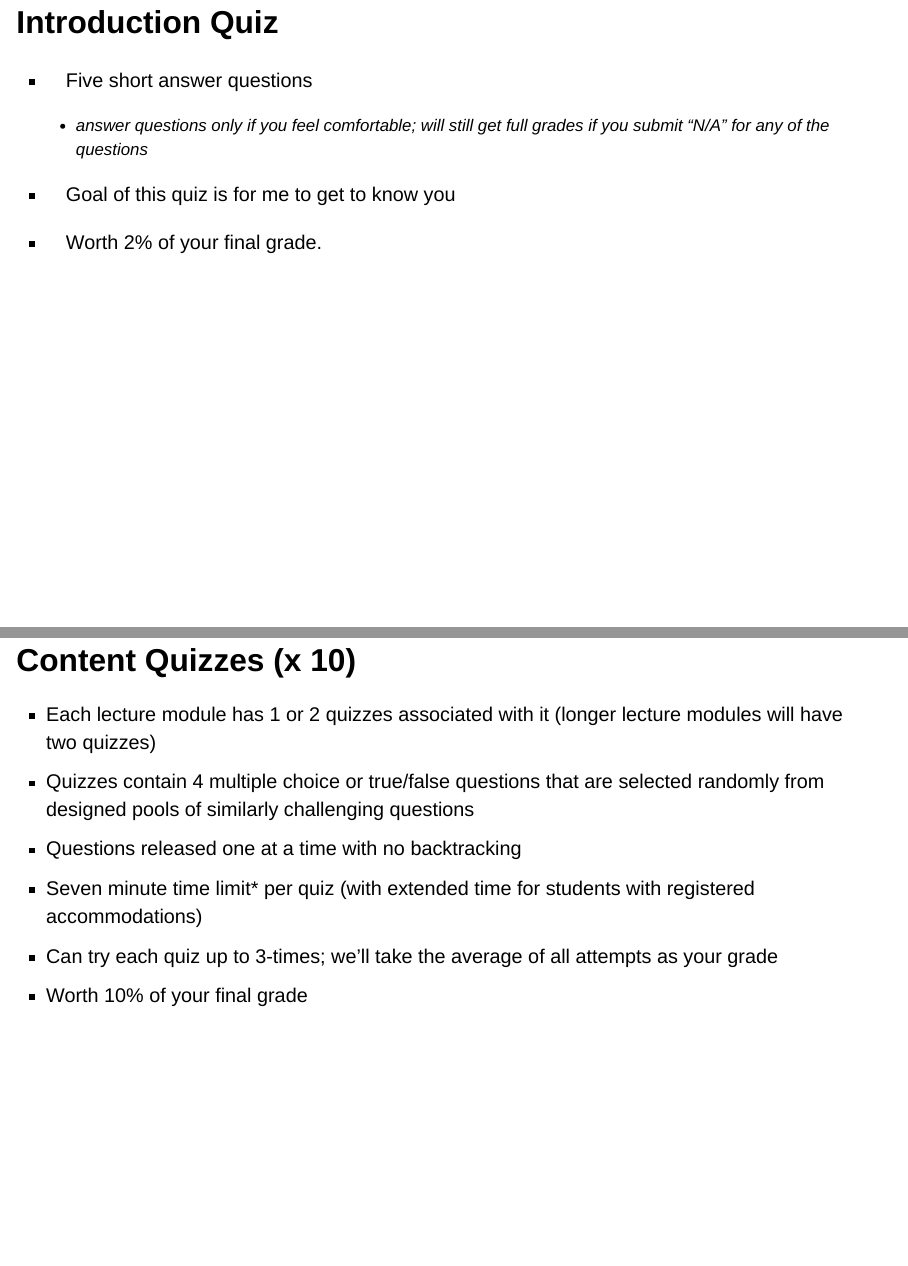
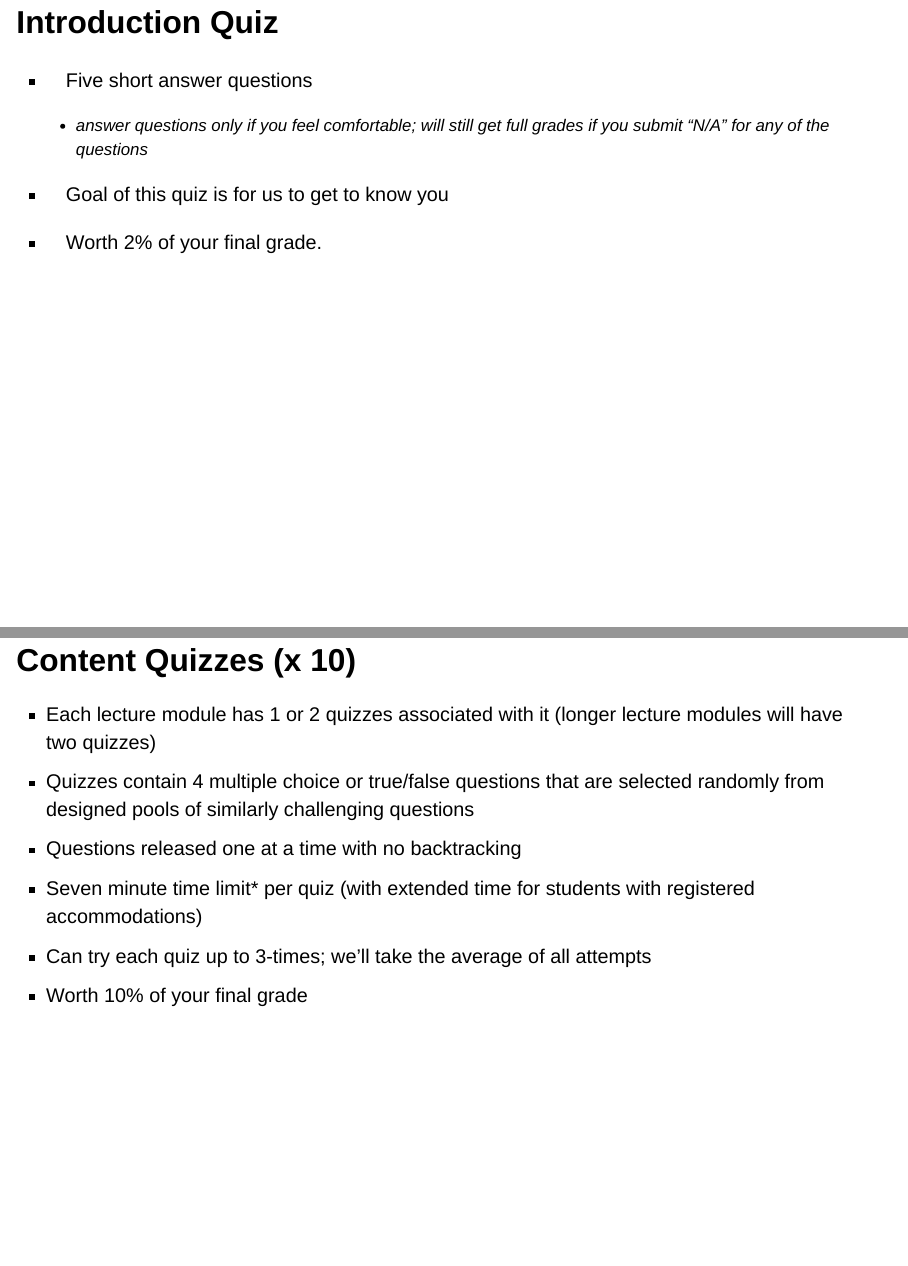
Before and after one commit to asm3-trentU/FRSC2020H, a Quarto document (Lectures/Lecture1_Preliminaries.qmd): pages 8 and 9 of 40, joined at a grey line. Rendered offline with R 4.5, knitr and Pandoc in place of Quarto, with nearby package versions; drawn as Slidy slides in place of the format the file asks for.

Commit message:
updated content quiz slide to look better

```diff
--- a/Lectures/Lecture1_Preliminaries.qmd
+++ b/Lectures/Lecture1_Preliminaries.qmd
@@ -130,7 +130,7 @@ document.addEventListener("DOMContentLoaded", function() {
 - Five short answer questions
   - answer questions only if you feel comfortable; will still get full grades if you submit "N/A" for any of the questions
 
-- Goal of this quiz is for me to get to know you
+- Goal of this quiz is for us to get to know you
 
 - Worth 2% of your final grade.
 
@@ -144,7 +144,7 @@ document.addEventListener("DOMContentLoaded", function() {
 - Quizzes contain 4 multiple choice or true/false questions that are selected randomly from designed pools of similarly challenging questions
 - Questions released one at a time with no backtracking
 - Seven minute time limit* per quiz (with extended time for students with registered accommodations)
-- Can try each quiz up to 3-times; we'll take the average of all attempts as your grade
+- Can try each quiz up to 3-times; we'll take the average of all attempts
 - Worth 10% of your final grade
 
 ::: {.notes}
```
Also changed, not shown: styles.css (line endings or trailing spaces), 3 other files.
